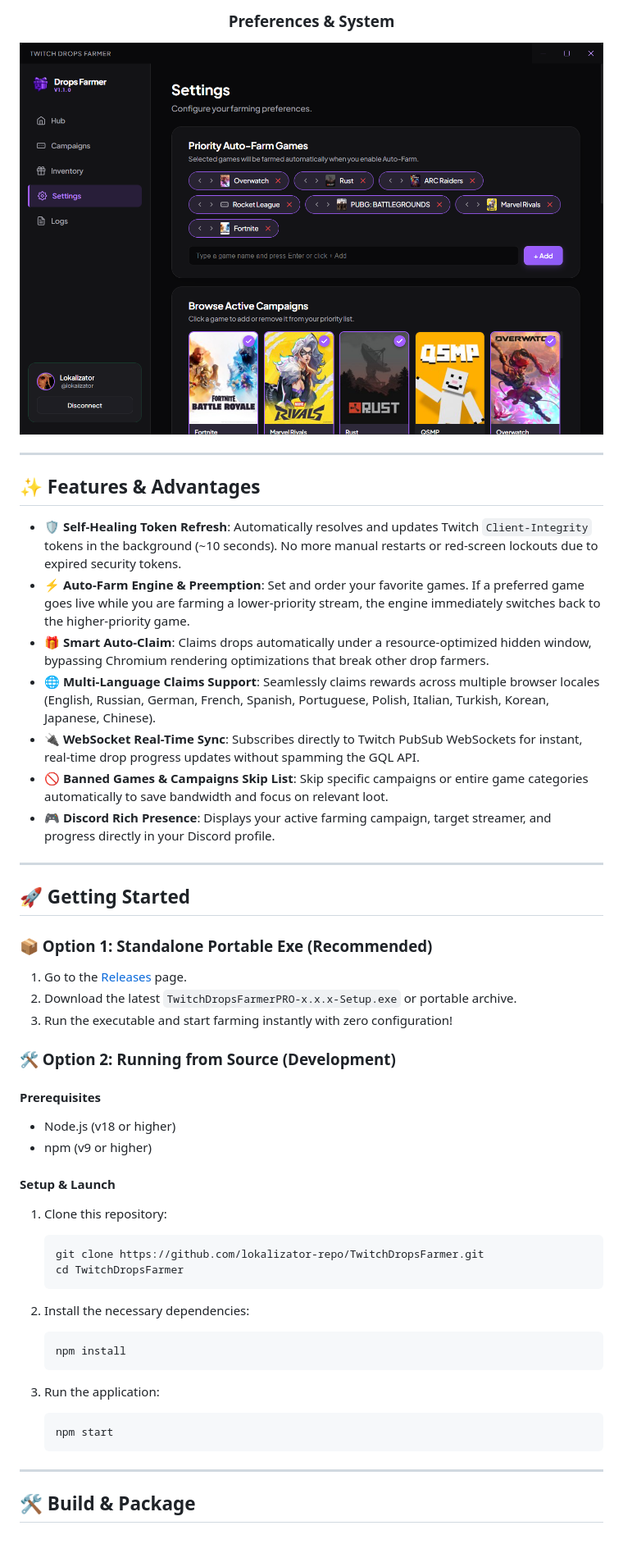
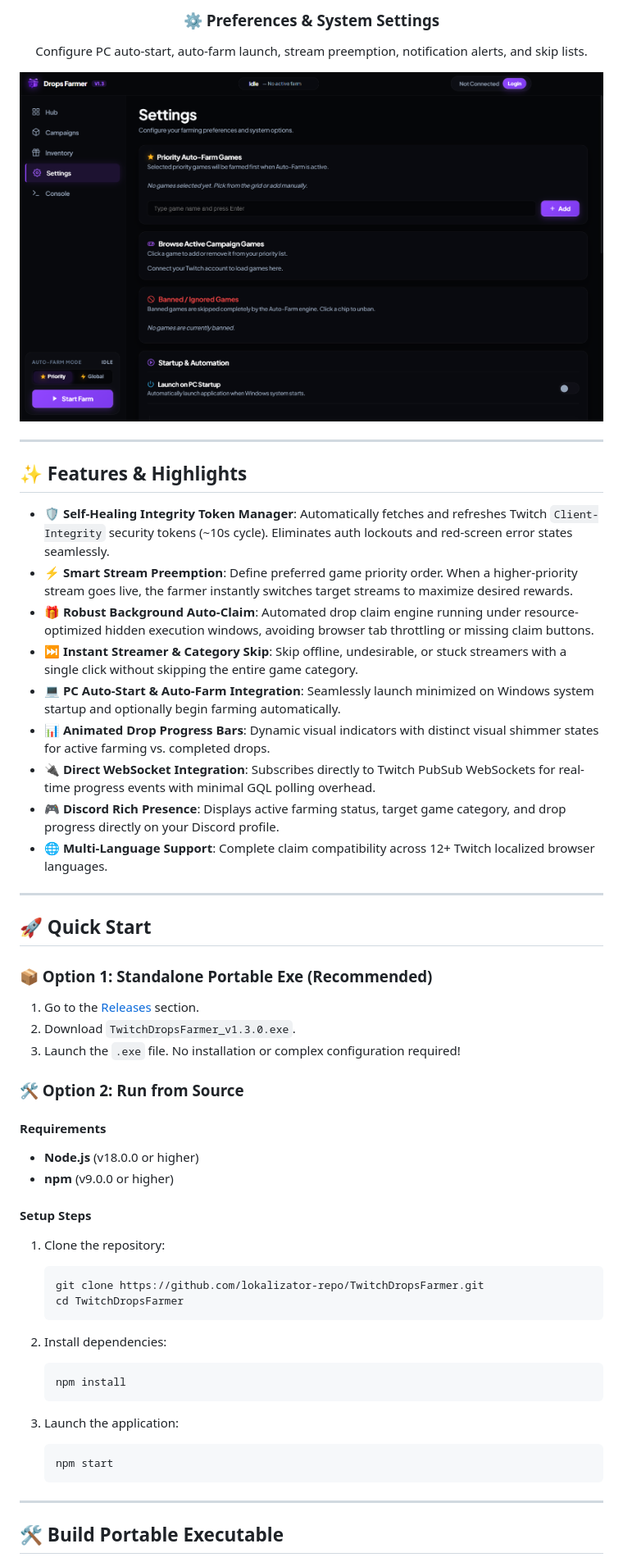
Before and after one commit to lokalizator-repo/TwitchDropsFarmer, a Markdown page: README.md, the part around one of its changes. Shown at 82% size. Drawn GitHub-style; pictures changed too: imgsettings.png; blank space fills up the shorter version.

Commit message:
Release v1.3.0: Updated UI, screenshots, README, and standalone build

````diff
--- a/README.md
+++ b/README.md
@@ -18,56 +26,58 @@ An elegant, premium Electron-based dashboard application designed to automatical
 
-  <h3>Preferences & System</h3>
-  <img src="https://raw.githubusercontent.com/lokalizator-repo/TwitchDropsFarmer/main/imgsettings.png" width="800" alt="Preferences" style="border-radius: 12px;" />
+  <h3>⚙️ Preferences & System Settings</h3>
+  <p>Configure PC auto-start, auto-farm launch, stream preemption, notification alerts, and skip lists.</p>
+  <img src="https://raw.githubusercontent.com/lokalizator-repo/TwitchDropsFarmer/main/imgsettings.png" width="850" alt="Preferences & System" style="border-radius: 12px; margin-bottom: 24px;" />
 </div>
 
 ---
 
-## ✨ Features & Advantages
+## ✨ Features & Highlights
 
-- 🛡️ **Self-Healing Token Refresh**: Automatically resolves and updates Twitch `Client-Integrity` tokens in the background (~10 seconds). No more manual restarts or red-screen lockouts due to expired security tokens.
-- ⚡ **Auto-Farm Engine & Preemption**: Set and order your favorite games. If a preferred game goes live while you are farming a lower-priority stream, the engine immediately switches back to the higher-priority game.
-- 🎁 **Smart Auto-Claim**: Claims drops automatically under a resource-optimized hidden window, bypassing Chromium rendering optimizations that break other drop farmers.
-- 🌐 **Multi-Language Claims Support**: Seamlessly claims rewards across multiple browser locales (English, Russian, German, French, Spanish, Portuguese, Polish, Italian, Turkish, Korean, Japanese, Chinese).
-- 🔌 **WebSocket Real-Time Sync**: Subscribes directly to Twitch PubSub WebSockets for instant, real-time drop progress updates without spamming the GQL API.
-- 🚫 **Banned Games & Campaigns Skip List**: Skip specific campaigns or entire game categories automatically to save bandwidth and focus on relevant loot.
-- 🎮 **Discord Rich Presence**: Displays your active farming campaign, target streamer, and progress directly in your Discord profile.
+- 🛡️ **Self-Healing Integrity Token Manager**: Automatically fetches and refreshes Twitch `Client-Integrity` security tokens (~10s cycle). Eliminates auth lockouts and red-screen error states seamlessly.
+- ⚡ **Smart Stream Preemption**: Define preferred game priority order. When a higher-priority stream goes live, the farmer instantly switches target streams to maximize desired rewards.
+- 🎁 **Robust Background Auto-Claim**: Automated drop claim engine running under resource-optimized hidden execution windows, avoiding browser tab throttling or missing claim buttons.
+- ⏭️ **Instant Streamer & Category Skip**: Skip offline, undesirable, or stuck streamers with a single click without skipping the entire game category.
+- 💻 **PC Auto-Start & Auto-Farm Integration**: Seamlessly launch minimized on Windows system startup and optionally begin farming automatically.
+- 📊 **Animated Drop Progress Bars**: Dynamic visual indicators with distinct visual shimmer states for active farming vs. completed drops.
+- 🔌 **Direct WebSocket Integration**: Subscribes directly to Twitch PubSub WebSockets for real-time progress events with minimal GQL polling overhead.
+- 🎮 **Discord Rich Presence**: Displays active farming status, target game category, and drop progress directly on your Discord profile.
+- 🌐 **Multi-Language Support**: Complete claim compatibility across 12+ Twitch localized browser languages.
 
 ---
 
-## 🚀 Getting Started
+## 🚀 Quick Start
 
 ### 📦 Option 1: Standalone Portable Exe (Recommended)
 
-1. Go to the [Releases](https://github.com/lokalizator-repo/TwitchDropsFarmer/releases) page.
-2. Download the latest `TwitchDropsFarmerPRO-x.x.x-Setup.exe` or portable archive.
-3. Run the executable and start farming instantly with zero configuration!
+1. Go to the [Releases](https://github.com/lokalizator-repo/TwitchDropsFarmer/releases) section.
+2. Download `TwitchDropsFarmer_v1.3.0.exe`.
+3. Launch the `.exe` file. No installation or complex configuration required!
 
-### 🛠️ Option 2: Running from Source (Development)
+### 🛠️ Option 2: Run from Source
 
-#### Prerequisites
+#### Requirements
+- **Node.js** (v18.0.0 or higher)
+- **npm** (v9.0.0 or higher)
 
-- Node.js (v18 or higher)
-- npm (v9 or higher)
+#### Setup Steps
 
-#### Setup & Launch
-
-1. Clone this repository:
+1. Clone the repository:
    ```bash
    git clone https://github.com/lokalizator-repo/TwitchDropsFarmer.git
    cd TwitchDropsFarmer
    ```
 
-2. Install the necessary dependencies:
+2. Install dependencies:
    ```bash
    npm install
    ```
 
-3. Run the application:
+3. Launch the application:
    ```bash
    npm start
    ```
 
 ---
 
-## 🛠️ Build & Package
+## 🛠️ Build Portable Executable
 
````
Also changed, not shown: other parts of README.md (+23 -14 lines), imgcampaigns.png, imghub.png, imginventory.png, 8 other files.
